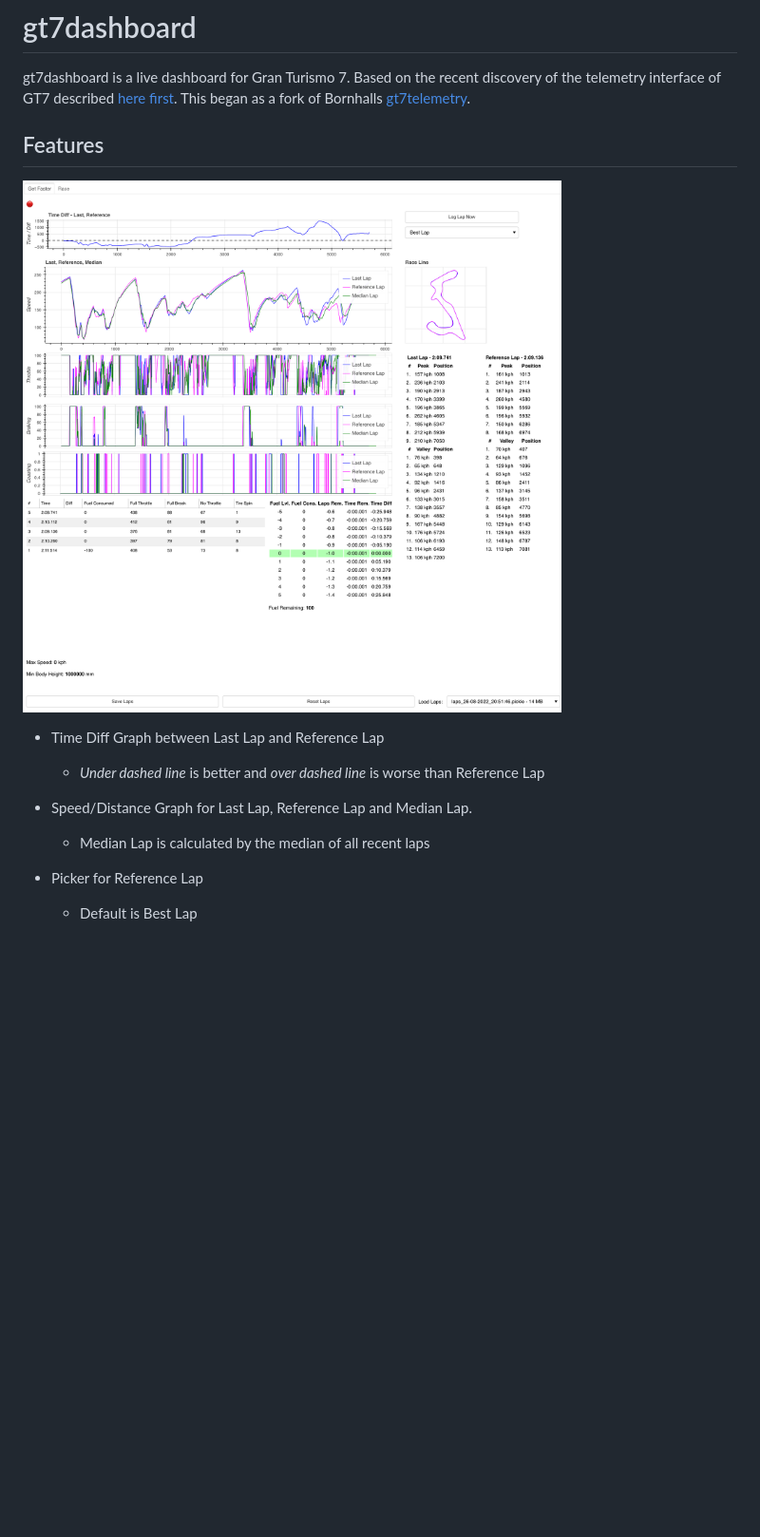
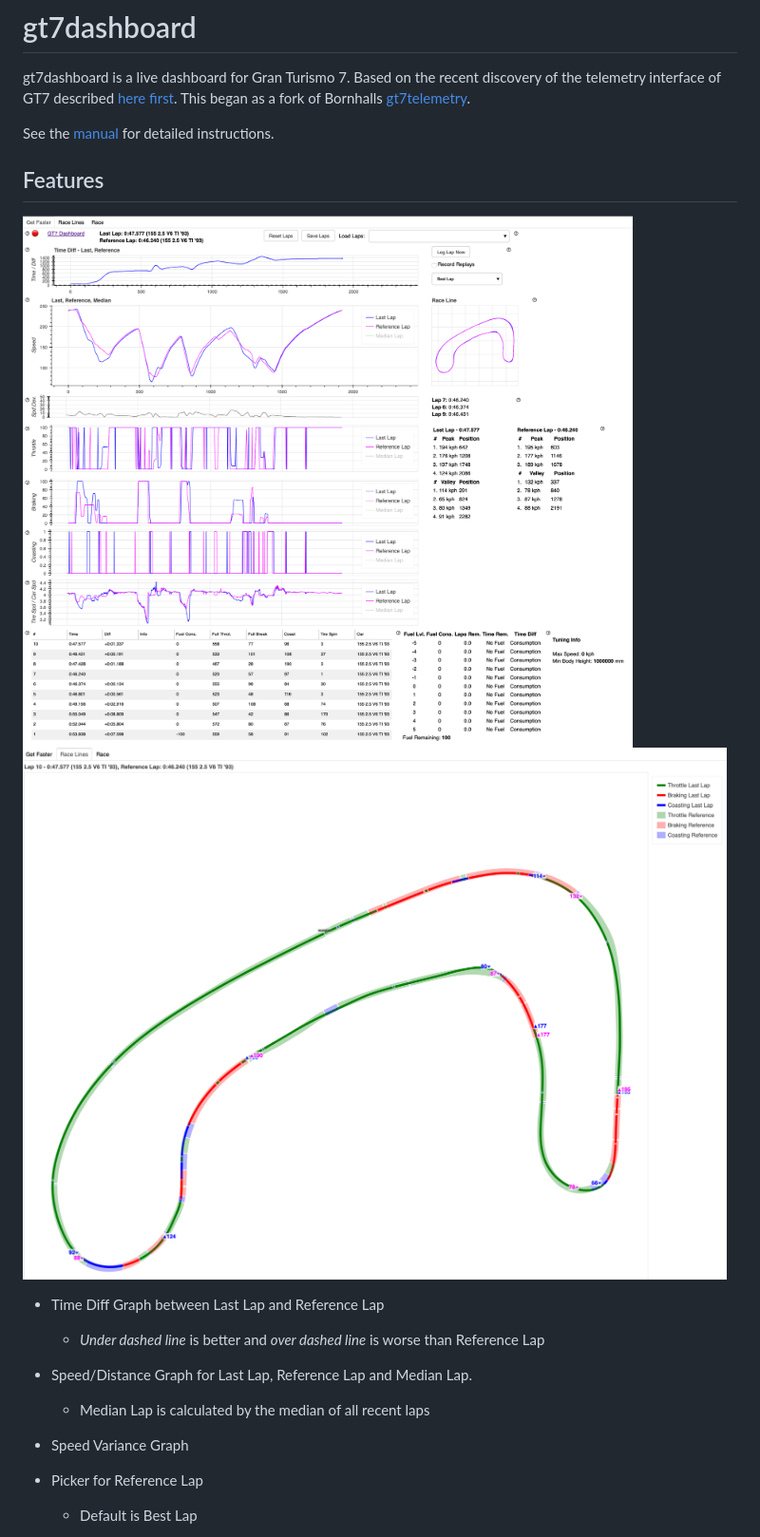
Before and after one commit to snipem/gt7dashboard, a Markdown page: README.md, the part around the change printed below. Shown: that part at 95% size. GitHub-like rendering; pictures changed too: README.assets/screenshot.png, README.assets/screenshot_race_line.png (added); blank space fills up the shorter version.

Commit message:
Update README, Manual and screenshots

```diff
--- a/README.md
+++ b/README.md
@@ -2,15 +2,19 @@
 
 gt7dashboard is a live dashboard for Gran Turismo 7. Based on the recent discovery of the telemetry interface of GT7 described [here first](https://www.gtplanet.net/forum/threads/gt7-is-compatible-with-motion-rig.410728 ). This began as a fork of Bornhalls [gt7telemetry](https://github.com/Bornhall/gt7telemetry).
 
+See the [manual](#manual) for detailed instructions.
+
 ## Features
 
-![image-20220816134448786](README.assets/screenshot.png)
+![](README.assets/screenshot.png)
+![](README.assets/screenshot_race_line.png)
 
 * Time Diff Graph between Last Lap and Reference Lap
   * *Under dashed line* is better and *over dashed line* is worse than Reference Lap
 
 * Speed/Distance Graph for Last Lap, Reference Lap and Median Lap.
   * Median Lap is calculated by the median of all recent laps
+* Speed Variance Graph
 * Picker for Reference Lap
   * Default is Best Lap
 
```
Also changed, not shown: other parts of README.md (+92 -2 lines), README.assets/screenshot_social.png (added), 4 other files.
